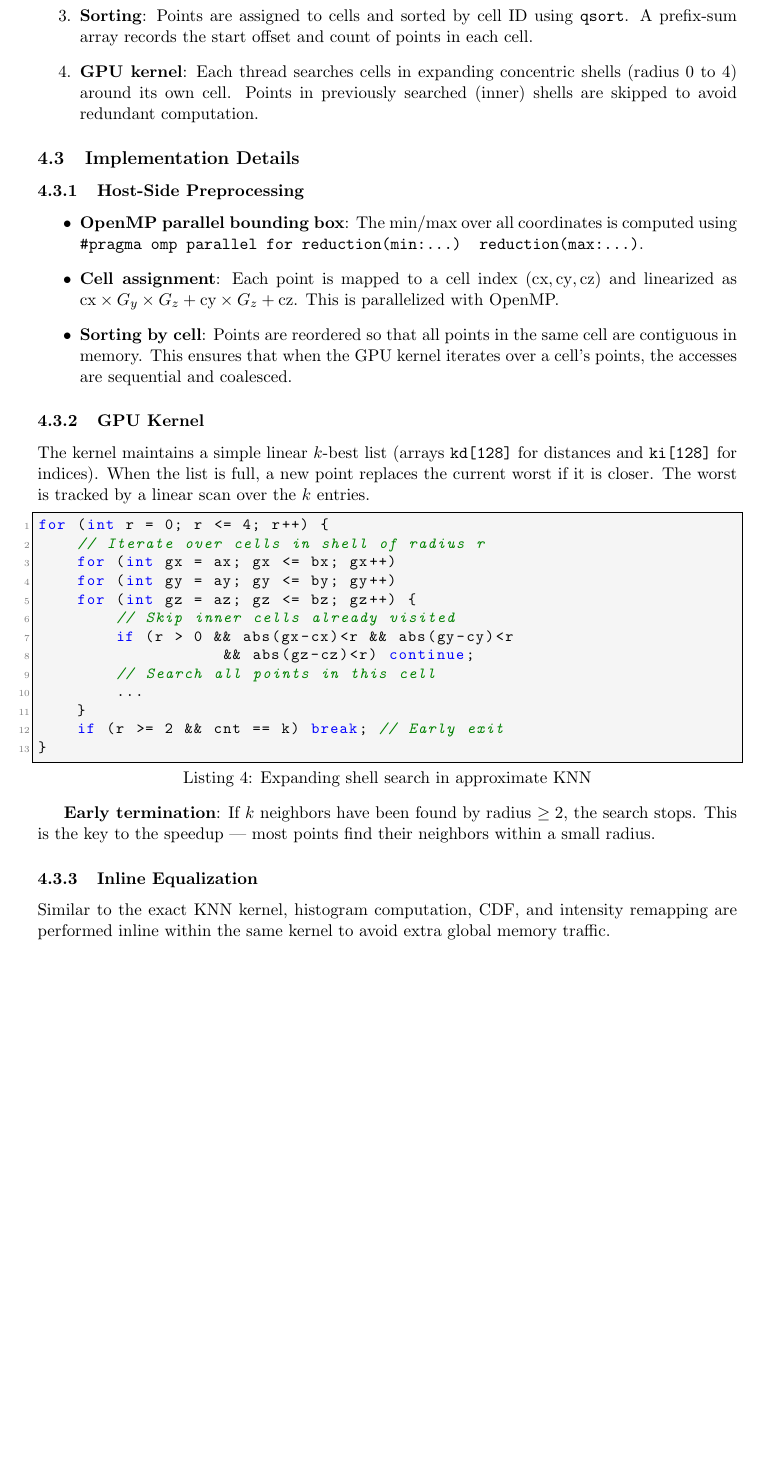
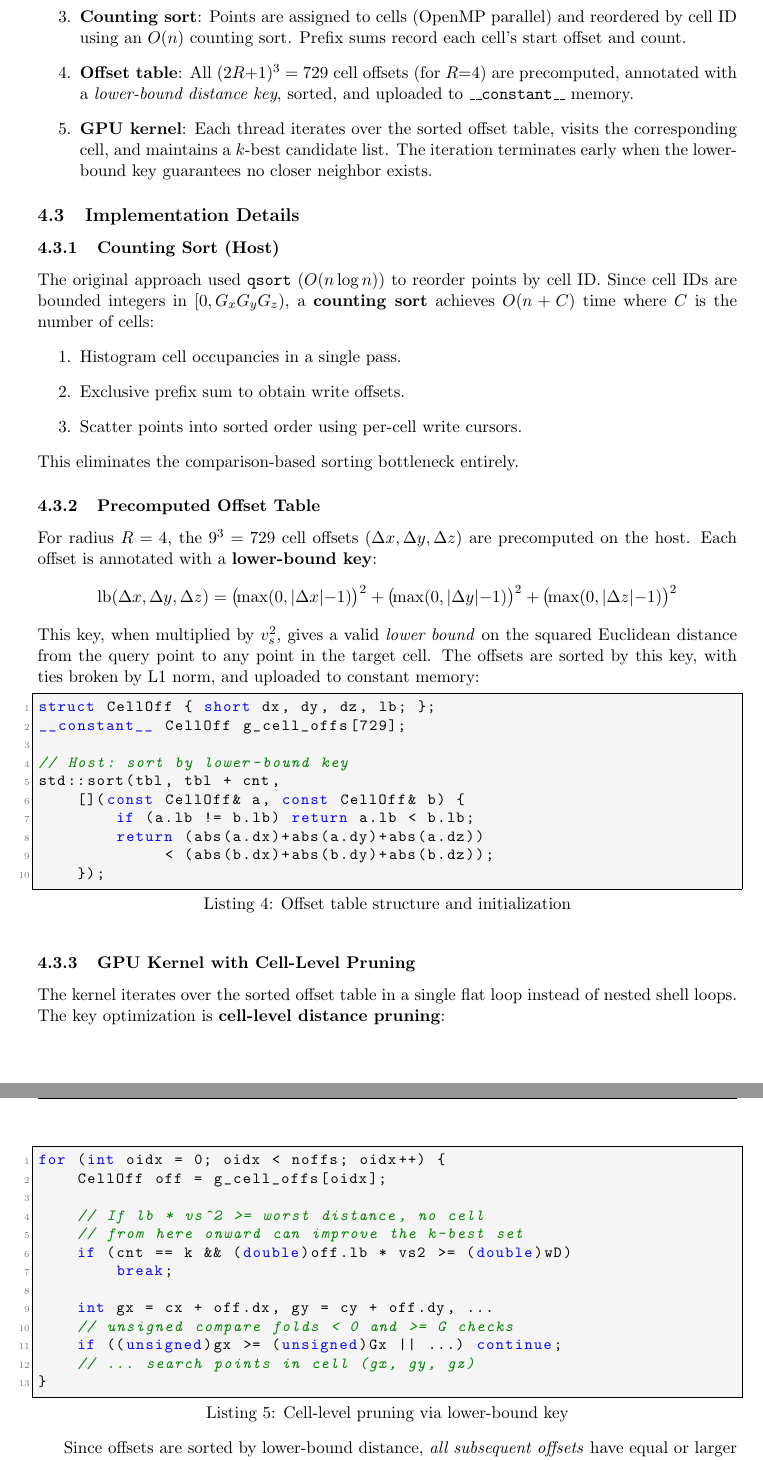
Before and after one commit to nishant9144/Parallel-Prog-in-CUDA-and-OpenMP, a LaTeX document (report.tex): part of page 4 of 8 before the commit and two parts of pages 4 and 5 of 9 after it, the two joined at a grey line, cut so that both start at the same text, the shorter picture padded with empty space. Compiled offline with pdfLaTeX.

Commit message:
Final submission laayak

```diff
--- a/report.tex
+++ b/report.tex
@@ -199,39 +198,61 @@ The approximate KNN approach trades exactness for speed by using a \textbf{3D sp
-    \item \textbf{Sorting}: Points are assigned to cells and sorted by cell ID using \texttt{qsort}. A prefix-sum array records the start offset and count of points in each cell.
-    \item \textbf{GPU kernel}: Each thread searches cells in expanding concentric shells (radius 0 to 4) around its own cell. Points in previously searched (inner) shells are skipped to avoid redundant computation.
+    This targets roughly $k{+}1$ points in a $3 \times 3 \times 3$ neighborhood.
+    \item \textbf{Counting sort}: Points are assigned to cells (OpenMP parallel) and reordered by cell ID using an $O(n)$ counting sort. Prefix sums record each cell's start offset and count.
+    \item \textbf{Offset table}: All $(2R{+}1)^3 = 729$ cell offsets (for $R{=}4$) are precomputed, annotated with a \emph{lower-bound distance key}, sorted, and uploaded to \texttt{\_\_constant\_\_} memory.
+    \item \textbf{GPU kernel}: Each thread iterates over the sorted offset table, visits the corresponding cell, and maintains a $k$-best candidate list. The iteration terminates early when the lower-bound key guarantees no closer neighbor exists.
 \end{enumerate}
 
 \subsection{Implementation Details}
 
-\subsubsection{Host-Side Preprocessing}
+\subsubsection{Counting Sort (Host)}
 
-\begin{itemize}
-    \item \textbf{OpenMP parallel bounding box}: The min/max over all coordinates is computed using \texttt{\#pragma omp parallel for reduction(min:...) reduction(max:...)}.
-    \item \textbf{Cell assignment}: Each point is mapped to a cell index $(\text{cx}, \text{cy}, \text{cz})$ and linearized as $\text{cx} \times G_y \times G_z + \text{cy} \times G_z + \text{cz}$. This is parallelized with OpenMP.
-    \item \textbf{Sorting by cell}: Points are reordered so that all points in the same cell are contiguous in memory. This ensures that when the GPU kernel iterates over a cell's points, the accesses are sequential and coalesced.
-\end{itemize}
+The original approach used \texttt{qsort} ($O(n \log n)$) to reorder points by cell ID. Since cell IDs are bounded integers in $[0, G_x G_y G_z)$, a \textbf{counting sort} achieves $O(n + C)$ time where $C$ is the number of cells:
+\begin{enumerate}
+    \item Histogram cell occupancies in a single pass.
+    \item Exclusive prefix sum to obtain write offsets.
+    \item Scatter points into sorted order using per-cell write cursors.
+\end{enumerate}
+This eliminates the comparison-based sorting bottleneck entirely.
 
-\subsubsection{GPU Kernel}
+\subsubsection{Precomputed Offset Table}
 
-The kernel maintains a simple linear $k$-best list (arrays \texttt{kd[128]} for distances and \texttt{ki[128]} for indices). When the list is full, a new point replaces the current worst if it is closer. The worst is tracked by a linear scan over the $k$ entries.
+For radius $R = 4$, the $9^3 = 729$ cell offsets $(\Delta x, \Delta y, \Delta z)$ are precomputed on the host. Each offset is annotated with a \textbf{lower-bound key}:
+\[
+    \text{lb}(\Delta x, \Delta y, \Delta z) = \bigl(\!\max(0, |\Delta x|{-}1)\bigr)^2 + \bigl(\!\max(0, |\Delta y|{-}1)\bigr)^2 + \bigl(\!\max(0, |\Delta z|{-}1)\bigr)^2
+\]
+This key, when multiplied by $v_s^2$, gives a valid \emph{lower bound} on the squared Euclidean distance from the query point to any point in the target cell. The offsets are sorted by this key, with ties broken by L1 norm, and uploaded to constant memory:
 
-\begin{lstlisting}[caption={Expanding shell search in approximate KNN}]
-for (int r = 0; r <= 4; r++) {
-    // Iterate over cells in shell of radius r
-    for (int gx = ax; gx <= bx; gx++)
-    for (int gy = ay; gy <= by; gy++)
-    for (int gz = az; gz <= bz; gz++) {
-        // Skip inner cells already visited
-        if (r > 0 && abs(gx-cx)<r && abs(gy-cy)<r
-                   && abs(gz-cz)<r) continue;
-        // Search all points in this cell
-        ...
-    }
-    if (r >= 2 && cnt == k) break; // Early exit
+\begin{lstlisting}[caption={Offset table structure and initialization}]
+struct CellOff { short dx, dy, dz, lb; };
+__constant__ CellOff g_cell_offs[729];
+
+// Host: sort by lower-bound key
+std::sort(tbl, tbl + cnt,
+    [](const CellOff& a, const CellOff& b) {
+        if (a.lb != b.lb) return a.lb < b.lb;
+        return (abs(a.dx)+abs(a.dy)+abs(a.dz))
+             < (abs(b.dx)+abs(b.dy)+abs(b.dz));
+    });
+\end{lstlisting}
+
+\subsubsection{GPU Kernel with Cell-Level Pruning}
+
+The kernel iterates over the sorted offset table in a single flat loop instead of nested shell loops. The key optimization is \textbf{cell-level distance pruning}:
+
+\begin{lstlisting}[caption={Cell-level pruning via lower-bound key}]
+for (int oidx = 0; oidx < noffs; oidx++) {
+    CellOff off = g_cell_offs[oidx];
+
+    // If lb * vs^2 >= worst distance, no cell
+    // from here onward can improve the k-best set
+    if (cnt == k && (double)off.lb * vs2 >= (double)wD)
+        break;
+
+    int gx = cx + off.dx, gy = cy + off.dy, ...
+    // unsigned compare folds < 0 and >= G checks
+    if ((unsigned)gx >= (unsigned)Gx || ...) continue;
+    // ... search points in cell (gx, gy, gz)
 }
 \end{lstlisting}
 
-\textbf{Early termination}: If $k$ neighbors have been found by radius $\geq 2$, the search stops. This is the key to the speedup --- most points find their neighbors within a small radius.
+Since offsets are sorted by lower-bound distance, \emph{all subsequent offsets} have equal or larger lower bounds. Once the pruning condition triggers, the loop terminates. This provides finer-grained early exit than the original radius-level check (\texttt{if r >= 2 \&\& cnt == k}).
 
-\subsubsection{Inline Equalization}
-
-Similar to the exact KNN kernel, histogram computation, CDF, and intensity remapping are performed inline within the same kernel to avoid extra global memory traffic.
```
Also changed, not shown: report.pdf, report.tex (27 more changed lines), 1 other file.
